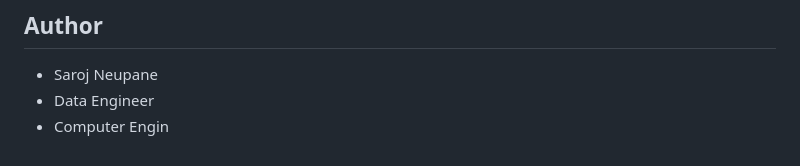
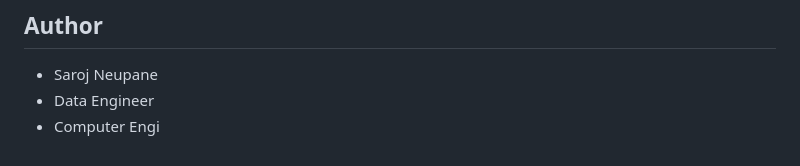
Before and after one commit to sarojneupaneofficial/sarojflow-platform, a Markdown page: README.md, the part around the change. Rendered like a GitHub page.

```diff
--- a/README.md
+++ b/README.md
@@ -285,4 +285,4 @@ This project is licensed under the MIT License - see the LICENSE file for detail
 
 - Saroj Neupane
 - Data Engineer
-- Computer Engin
+- Computer Engi
```
